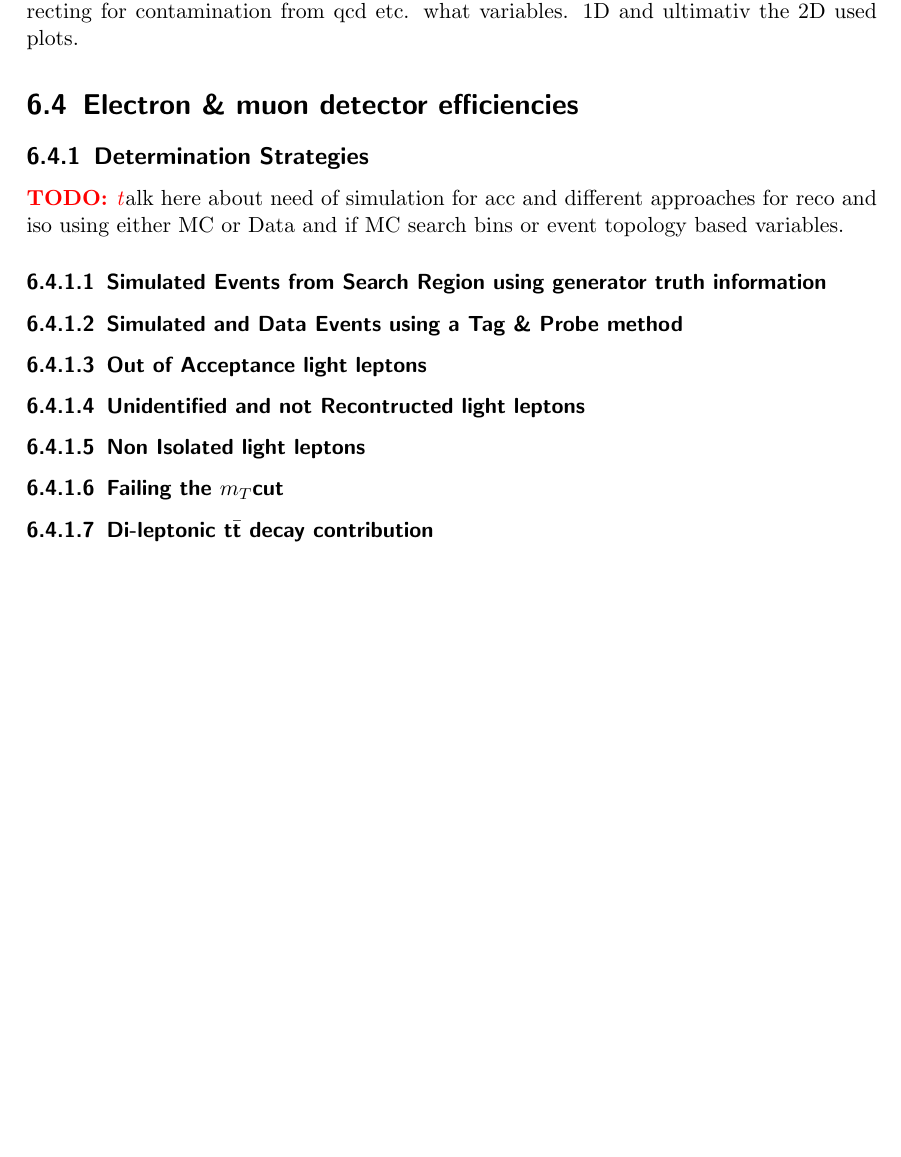
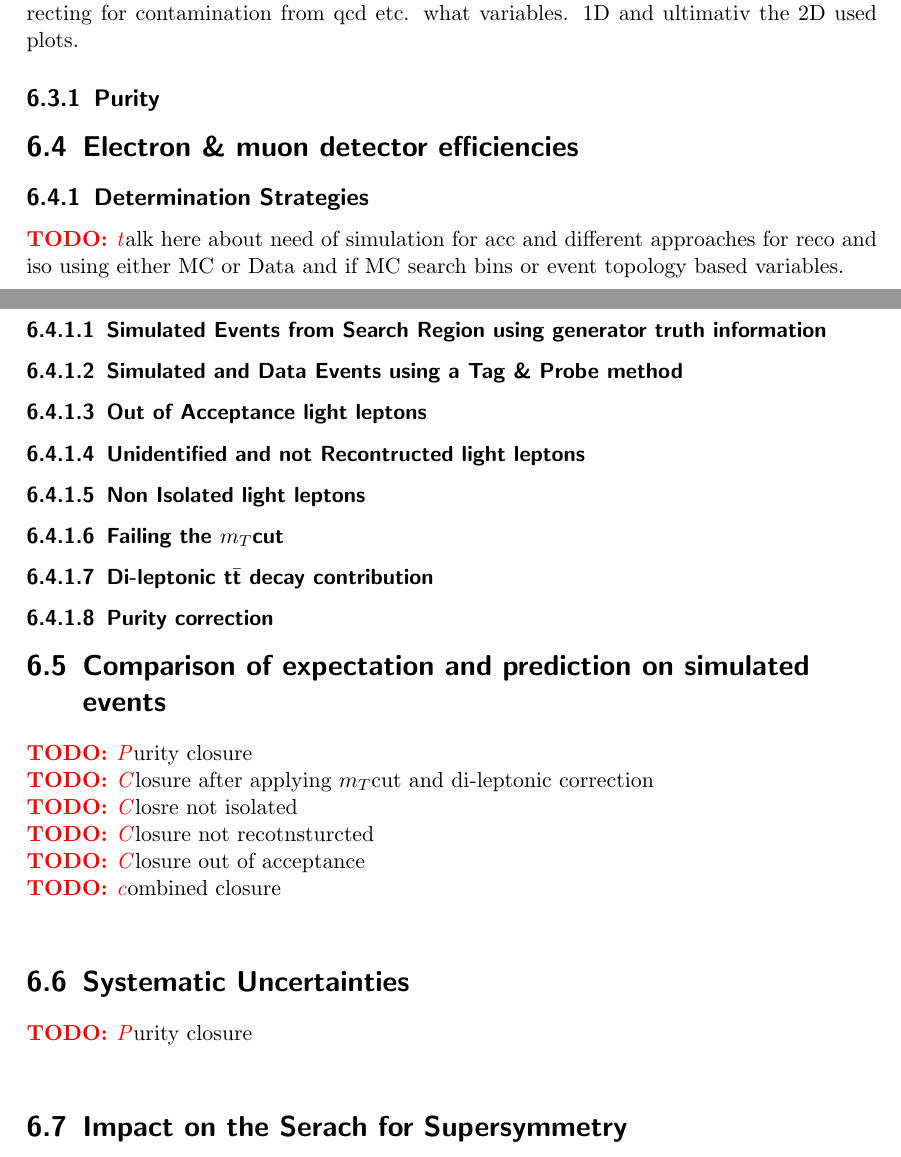
Before and after one commit to adrager/thesis, a LaTeX thesis (thesis.tex, which reads analysis/overview.tex): part of page 13 of 16 before the commit and two parts of pages 13 and 14 of 17 after it, the two joined at a grey line, cut so that both start at the same text, the shorter picture padded with empty space. Compiled offline with pdfLaTeX; an older LaTeX class or package is replaced by its successor; a missing bibliography style is replaced by a similar one.

Commit message:
one more

```diff
--- a/analysis/overview.tex
+++ b/analysis/overview.tex
@@ -25,6 +25,9 @@
 \label{sec:Lost_Lepton_CS}
 \todo put here plots of control sample in various variables. Talk about contribution from different processes qcd etc. intorudce need for \mt cut.
 talk about the need of correcting for contamination from qcd etc. what variables. 1D and ultimativ the 2D used plots.
+\subsection{Purity}
+\label{sec:Lost_Lepton_CS_Purity}
+
 
 \section{Electron \& muon detector efficiencies}
 \label{sec:Lost_Lepton_Efficiencies_Main}
@@ -50,3 +53,23 @@ talk about the need of correcting for contamination from qcd etc. what variables
 
 \subsubsection{Di-leptonic \ttbar decay contribution}
 \label{sec:Lost_Lepton_Tag_Probe}
+
+\subsubsection{Purity correction}
+\label{sec:Lost_Lepton_Tag_Probe}
+
+
+\section{Comparison of expectation and prediction on simulated events}
+\label{sec:Lost_Lepton_Closure}
+\todo Purity closure\\
+\todo Closure after applying \mt cut and di-leptonic correction\\
+\todo Closre not isolated\\
+\todo Closure not recotnsturcted\\
+\todo Closure out of acceptance\\
+\todo combined closure\\
+
+\section{Systematic Uncertainties}
+\label{sec:Lost_Lepton_Uncertainties}
+\todo Purity closure\\
+
+\section{Impact on the Serach for Supersymmetry}
+\label{sec:Limits}
```
